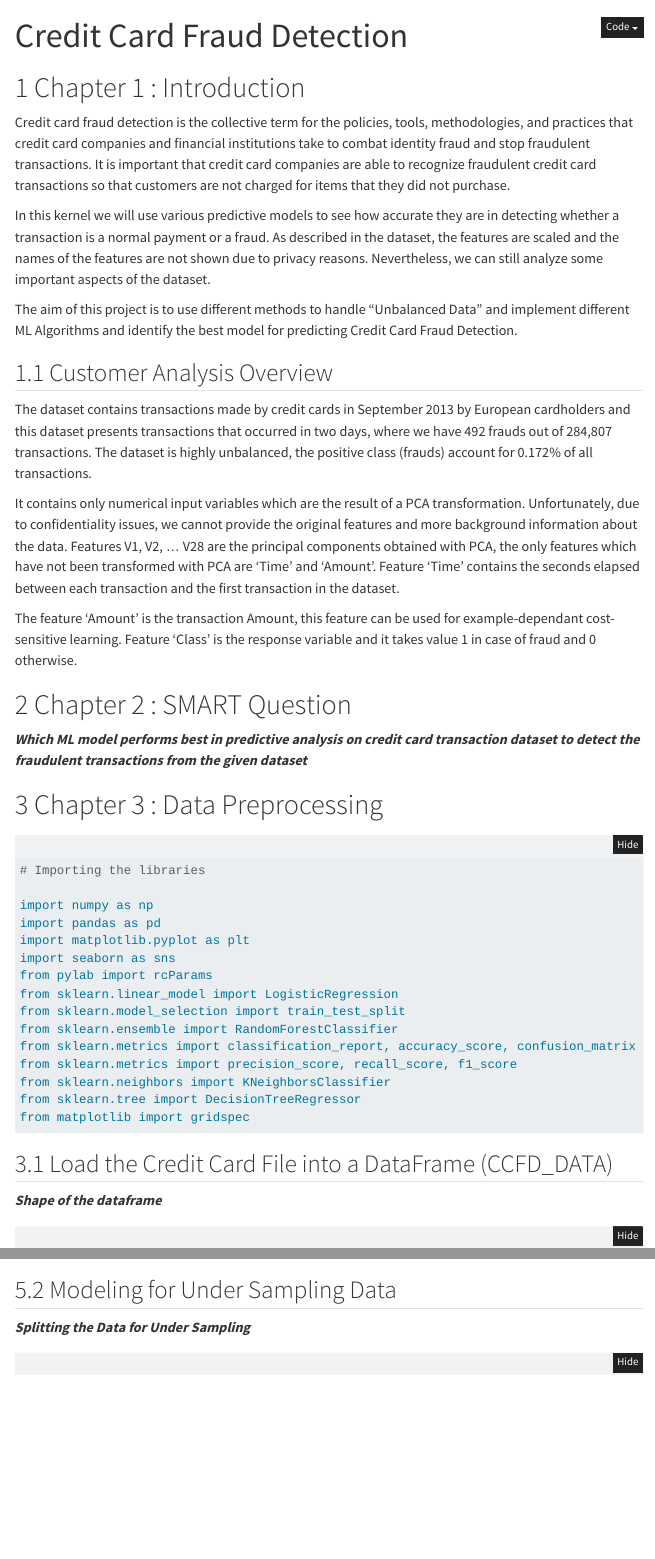
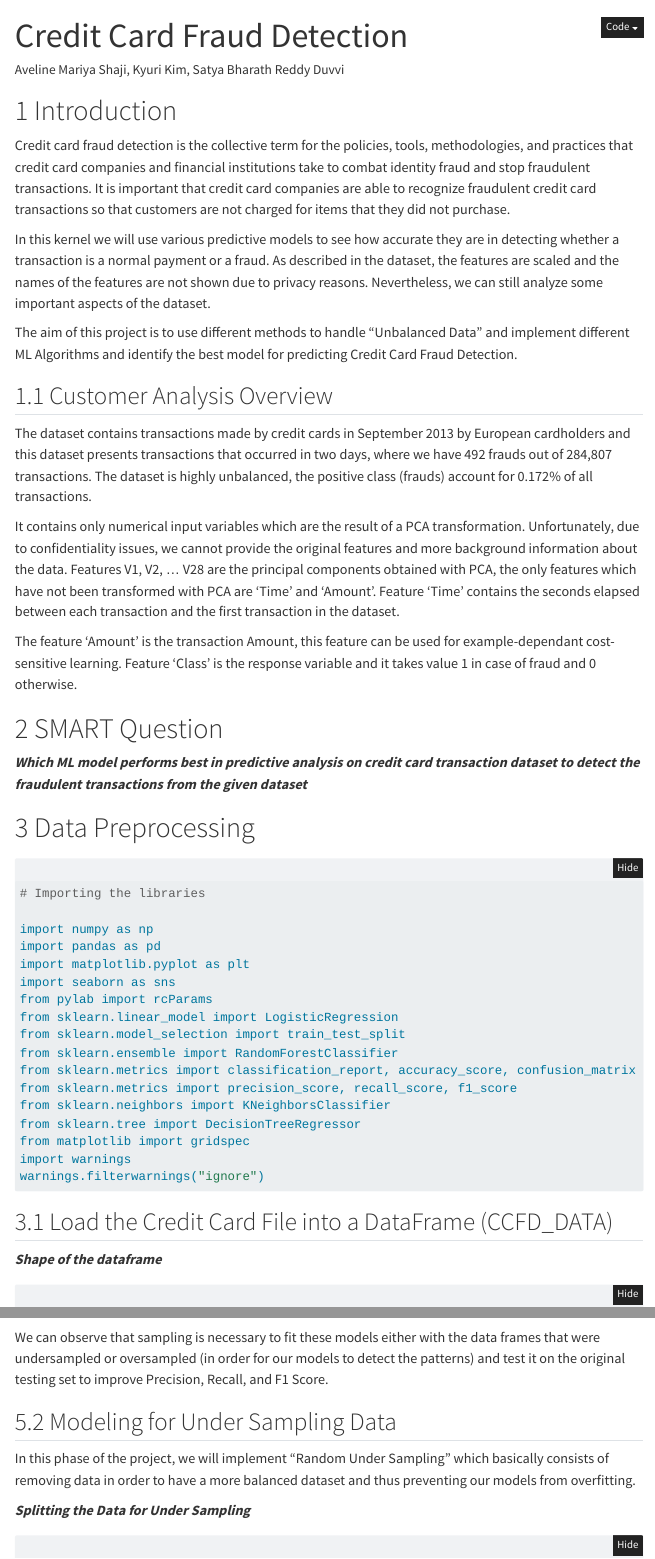
Before and after one commit to orangekim28/Team5_DataMining6103, a Quarto document (Final_Summary.qmd): the page in a window 1100 px wide, from its top, and a second part further down, joined at a grey line. Rendered offline with R 4.5, knitr and Pandoc in place of Quarto, with nearby package versions; folded parts are opened; some code elsewhere in the file could not run offline; menus at the side of the page are left out.

Commit message:
Final Summary Update

````diff
--- a/Final_Summary.qmd
+++ b/Final_Summary.qmd
@@ -1,5 +1,6 @@
 ---
 title: "Credit Card Fraud Detection"
+author: "Aveline Mariya Shaji, Kyuri Kim, Satya Bharath Reddy Duvvi"
 format:
   html:
     code-fold: true
@@ -14,7 +15,7 @@ format:
 jupyter: python3
 ---
 
-# Chapter 1 : Introduction
+# Introduction
 
 Credit card fraud detection is the collective term for the policies, tools, methodologies, and practices that credit card companies and financial institutions take to combat identity fraud and stop fraudulent transactions. It is important that credit card companies are able to recognize fraudulent credit card transactions so that customers are not charged for items that they did not purchase.
 
@@ -30,11 +31,11 @@ It contains only numerical input variables which are the result of a PCA transfo
 
 The feature 'Amount' is the transaction Amount, this feature can be used for example-dependant cost-sensitive learning. Feature 'Class' is the response variable and it takes value 1 in case of fraud and 0 otherwise.
 
-# Chapter 2 : SMART Question
+# SMART Question
 
 ***Which ML model performs best in predictive analysis on credit card transaction dataset to detect the fraudulent transactions from the given dataset ***
 
-# Chapter 3 : Data Preprocessing
+# Data Preprocessing
 
 ```{python}
 # Importing the libraries
@@ -52,7 +53,8 @@ from sklearn.metrics import precision_score, recall_score, f1_score
 from sklearn.neighbors import KNeighborsClassifier
 from sklearn.tree import DecisionTreeRegressor
 from matplotlib import gridspec
-
+import warnings
+warnings.filterwarnings("ignore")
 ```
 
 ## Load the Credit Card File into a DataFrame (CCFD_DATA)
@@ -459,7 +466,11 @@ ax.set_ylabel("Real Value")
 ax.set_xlabel("Predicted")
 ```
 
+We can observe that sampling is necessary to fit these models either with the data frames that were undersampled or oversampled (in order for our models to detect the patterns) and test it on the original testing set to improve Precision, Recall, and F1 Score.
+
 ## Modeling for Under Sampling Data
+
+In this phase of the project, we will implement "Random Under Sampling" which basically consists of removing data in order to have a more balanced dataset and thus preventing our models from overfitting.
 
 ***Splitting the Data for Under Sampling***
 ```{python}
````
Also changed, not shown: Final_Summary.html, Final_Summary_files/figure-html/cell-15-output-1.png (added), Final_Summary_files/figure-html/cell-18-output-1.png (added), Final_Summary_files/figure-html/cell-23-output-1.png, Final_Summary_files/figure-html/cell-24-output-1.png, Final_Summary_files/figure-html/cell-25-output-2.png, Final_Summary_files/figure-html/cell-27-output-1.png, Final_Summary_files/figure-html/cell-28-output-1.png, Final_Summary_files/figure-html/cell-31-output-2.png, Final_Summary_files/figure-html/cell-35-output-2.png, Final_Summary_files/figure-html/cell-41-output-2.png, Final_Summary_files/figure-html/cell-49-output-2.png, Final_Summary_files/figure-html/cell-52-output-2.png, Final_Summary_files/figure-html/cell-55-output-2.png, 4 more files.
